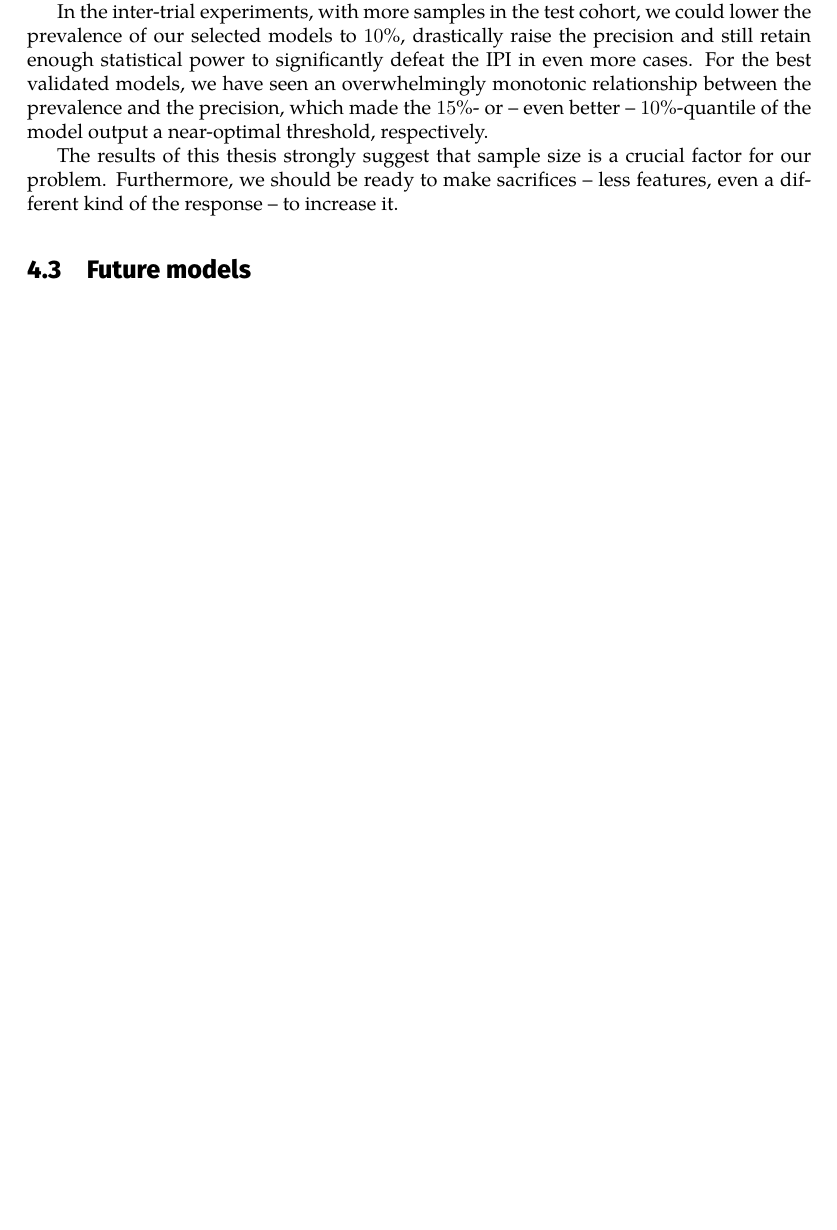
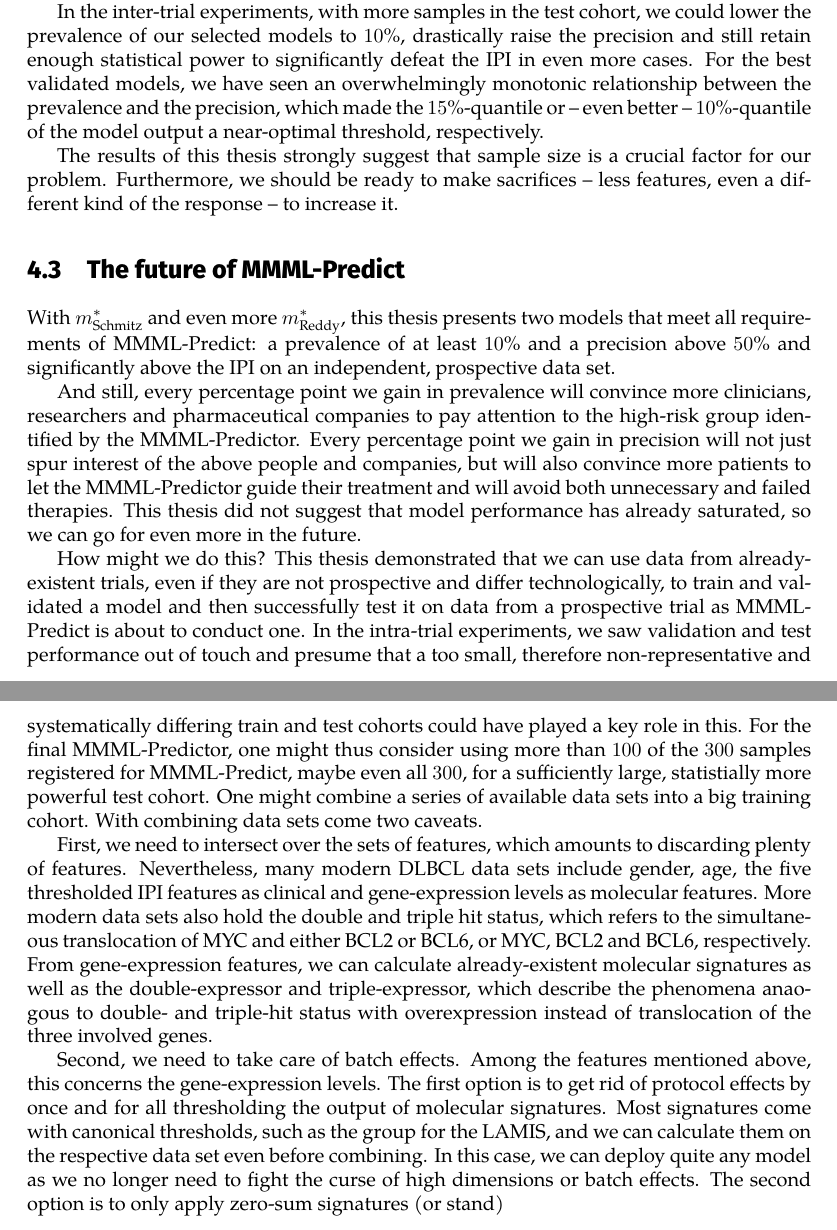
Before and after one commit to lgessl/master-thesis, a LaTeX thesis (documents/thesis/main.tex, which reads documents/thesis/4-discussion.tex): part of page 34 of 36 before the commit and two parts of pages 34 and 35 of 37 after it, the two joined at a grey line, cut so that both start at the same text, the shorter picture padded with empty space. Compiled offline with XeLaTeX.

Commit message:
thesis, discussion: last paragraphs of last section

```diff
--- a/documents/thesis/4-discussion.tex
+++ b/documents/thesis/4-discussion.tex
@@ -69,11 +69,50 @@ In the inter-trial experiments, with more samples in the test cohort, we could l
 of our selected models to \num{10}\%, drastically raise the precision and still retain enough
 statistical power to significantly defeat the IPI in even more cases. For the best validated models,
 we have seen an overwhelmingly monotonic relationship between the prevalence and the precision,
-which made the \num{15}\%- or -- even better -- \num{10}\%-quantile of the model output a
+which made the \num{15}\%-quantile or -- even better -- \num{10}\%-quantile of the model output a
 near-optimal threshold, respectively.
 
 The results of this thesis strongly suggest that sample size is a crucial factor
 for our problem. Furthermore, we should be ready to make sacrifices -- less features,
 even a different kind of the response -- to increase it.
 
-\section{Future models}
+\section{The future of MMML-Predict}
+
+With $m^*_\text{Schmitz}$ and even more $m^*_\text{Reddy}$, this thesis presents two
+models that meet all requirements of MMML-Predict: a prevalence of at least \num{10}\% and a
+precision above \num{50}\% and significantly above the IPI on an independent, prospective data set.
+
+And still, every percentage point we gain in prevalence will convince more clinicians, researchers
+and pharmaceutical companies to pay attention to the high-risk group identified by the MMML-Predictor.
+Every percentage point we gain in precision will not just spur interest of the above people and
+companies, but will also convince more patients to let the MMML-Predictor guide their treatment and
+will avoid both unnecessary and failed therapies. This thesis did not suggest that model performance
+has already saturated, so we can go for even more in the future.
+
+How might we do this? This thesis demonstrated that we can use data from already-existent trials,
+even if they are not prospective and differ technologically, to train and validated a model and
+then successfully test it on data from a prospective trial as MMML-Predict is about to conduct one.
+In the intra-trial experiments, we saw validation and test performance out of touch and presume
+that a too small, therefore non-representative and systematically differing train and test cohorts
+could have played a key role in this. For the final MMML-Predictor, one might thus consider
+using more than \num{100} of the \num{300} samples registered for MMML-Predict, maybe even all
+\num{300}, for a sufficiently large, statistially more powerful test cohort. One might combine
+a series of available data sets into a big training cohort. With combining data sets come two
+caveats.
+
+First, we need to intersect over the sets of features, which amounts to discarding plenty
+of features. Nevertheless, many modern DLBCL data sets include gender, age, the five thresholded
+IPI features as clinical and gene-expression levels as molecular features. More modern data sets
+also hold the double and triple hit status, which refers to the simultaneous translocation of MYC
+and either BCL2 or BCL6, or MYC, BCL2 and BCL6, respectively. From gene-expression
+features, we can calculate already-existent molecular signatures as well as the double-expressor and
+triple-expressor, which describe the phenomena anaogous to double- and triple-hit status with
+overexpression instead of translocation of the three involved genes.
+
+Second, we need to take care of batch effects. Among the features mentioned above, this concerns
+the gene-expression levels. The first option is to get rid of protocol effects by once and for all
+thresholding the output of molecular signatures. Most signatures come with canonical thresholds,
+such as the group for the LAMIS, and we can calculate them on the respective data set even before
+combining. In this case, we can deploy quite any model as we no longer need to fight the curse
+of high dimensions or batch effects. The second option is to only apply zero-sum signatures (or
+stand)
```
Also changed, not shown: documents/lit.bib (+16 -15 lines).
